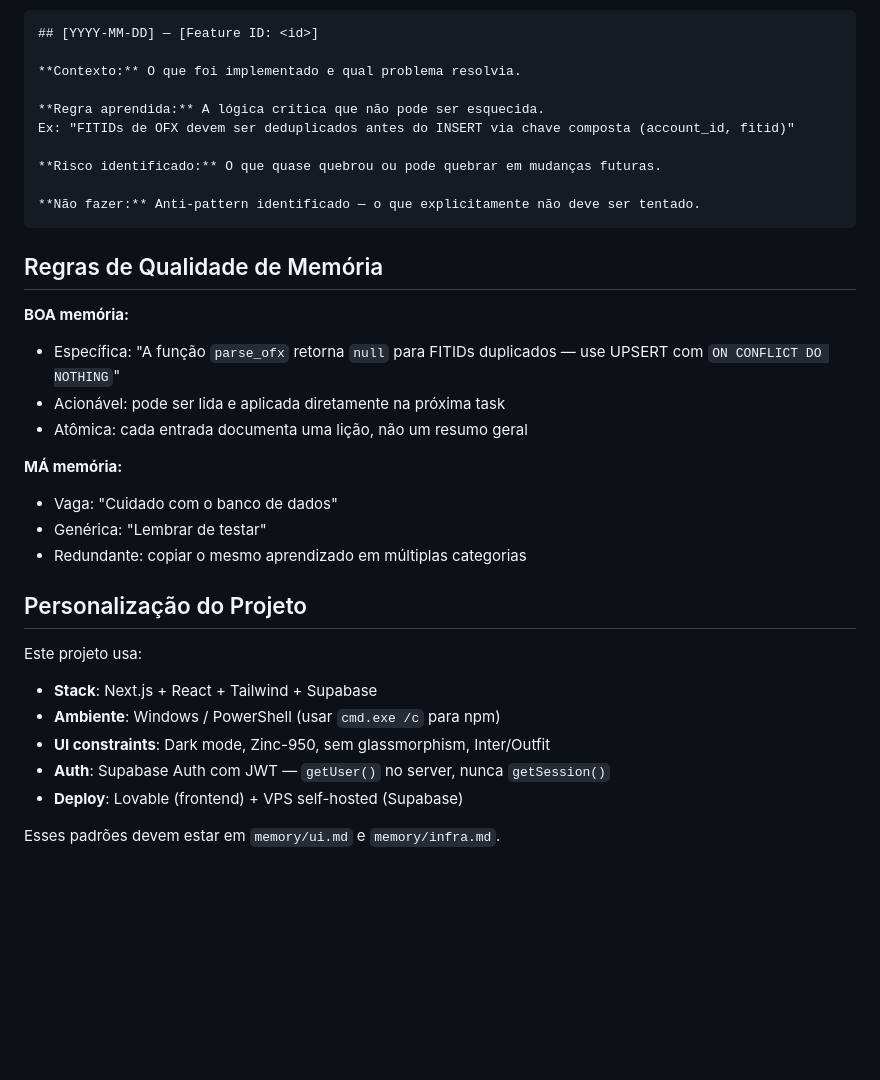
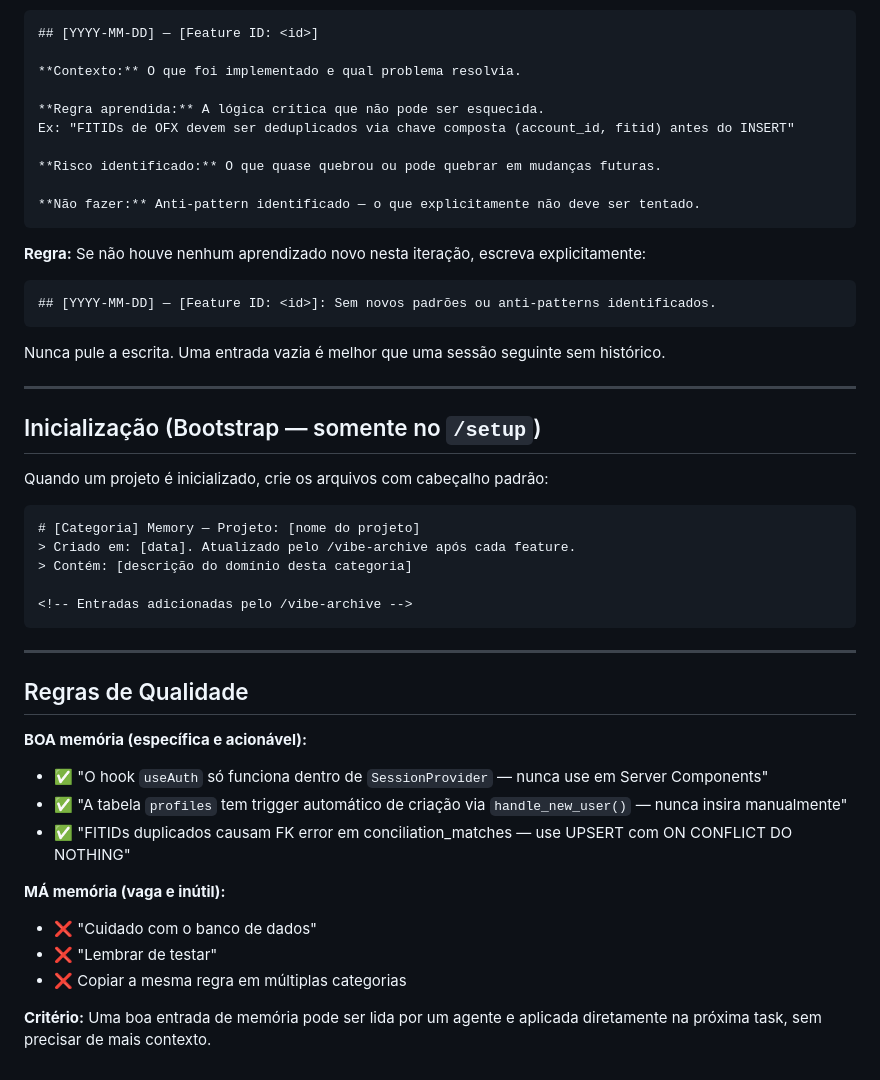
Before and after one commit to davi-449/antigravity-config, a Markdown page: skills/obsidian/SKILL.md, the part around one of its changes. GitHub-like rendering; blank space fills up the shorter version.

````diff
--- a/skills/obsidian/SKILL.md
+++ b/skills/obsidian/SKILL.md
@@ -51,32 +78,46 @@ Ao finalizar uma task (no `/vibe-archive`), escreva no arquivo da categoria corr
 **Contexto:** O que foi implementado e qual problema resolvia.
 
 **Regra aprendida:** A lógica crítica que não pode ser esquecida.
-Ex: "FITIDs de OFX devem ser deduplicados antes do INSERT via chave composta (account_id, fitid)"
+Ex: "FITIDs de OFX devem ser deduplicados via chave composta (account_id, fitid) antes do INSERT"
 
 **Risco identificado:** O que quase quebrou ou pode quebrar em mudanças futuras.
 
 **Não fazer:** Anti-pattern identificado — o que explicitamente não deve ser tentado.
 ```
 
-## Regras de Qualidade de Memória
+**Regra:** Se não houve nenhum aprendizado novo nesta iteração, escreva explicitamente:
+```
+## [YYYY-MM-DD] — [Feature ID: <id>]: Sem novos padrões ou anti-patterns identificados.
+```
 
-**BOA memória:**
-- Específica: "A função `parse_ofx` retorna `null` para FITIDs duplicados — use UPSERT com `ON CONFLICT DO NOTHING`"
-- Acionável: pode ser lida e aplicada diretamente na próxima task
-- Atômica: cada entrada documenta uma lição, não um resumo geral
+Nunca pule a escrita. Uma entrada vazia é melhor que uma sessão seguinte sem histórico.
 
-**MÁ memória:**
-- Vaga: "Cuidado com o banco de dados"
-- Genérica: "Lembrar de testar"
-- Redundante: copiar o mesmo aprendizado em múltiplas categorias
+---
 
-## Personalização do Projeto
+## Inicialização (Bootstrap — somente no `/setup`)
 
-Este projeto usa:
-- **Stack**: Next.js + React + Tailwind + Supabase
-- **Ambiente**: Windows / PowerShell (usar `cmd.exe /c` para npm)
-- **UI constraints**: Dark mode, Zinc-950, sem glassmorphism, Inter/Outfit
-- **Auth**: Supabase Auth com JWT — `getUser()` no server, nunca `getSession()`
-- **Deploy**: Lovable (frontend) + VPS self-hosted (Supabase)
+Quando um projeto é inicializado, crie os arquivos com cabeçalho padrão:
 
-Esses padrões devem estar em `memory/ui.md` e `memory/infra.md`.
+```markdown
+# [Categoria] Memory — Projeto: [nome do projeto]
+> Criado em: [data]. Atualizado pelo /vibe-archive após cada feature.
+> Contém: [descrição do domínio desta categoria]
+
+<!-- Entradas adicionadas pelo /vibe-archive -->
+```
+
+---
+
+## Regras de Qualidade
+
+**BOA memória (específica e acionável):**
+- ✅ "O hook `useAuth` só funciona dentro de `SessionProvider` — nunca use em Server Components"
+- ✅ "A tabela `profiles` tem trigger automático de criação via `handle_new_user()` — nunca insira manualmente"
+- ✅ "FITIDs duplicados causam FK error em conciliation_matches — use UPSERT com ON CONFLICT DO NOTHING"
+
+**MÁ memória (vaga e inútil):**
+- ❌ "Cuidado com o banco de dados"
+- ❌ "Lembrar de testar"
+- ❌ Copiar a mesma regra em múltiplas categorias
+
+**Critério:** Uma boa entrada de memória pode ser lida por um agente e aplicada diretamente na próxima task, sem precisar de mais contexto.
````
Also changed, not shown: other parts of skills/obsidian/SKILL.md (+53 -26 lines).
